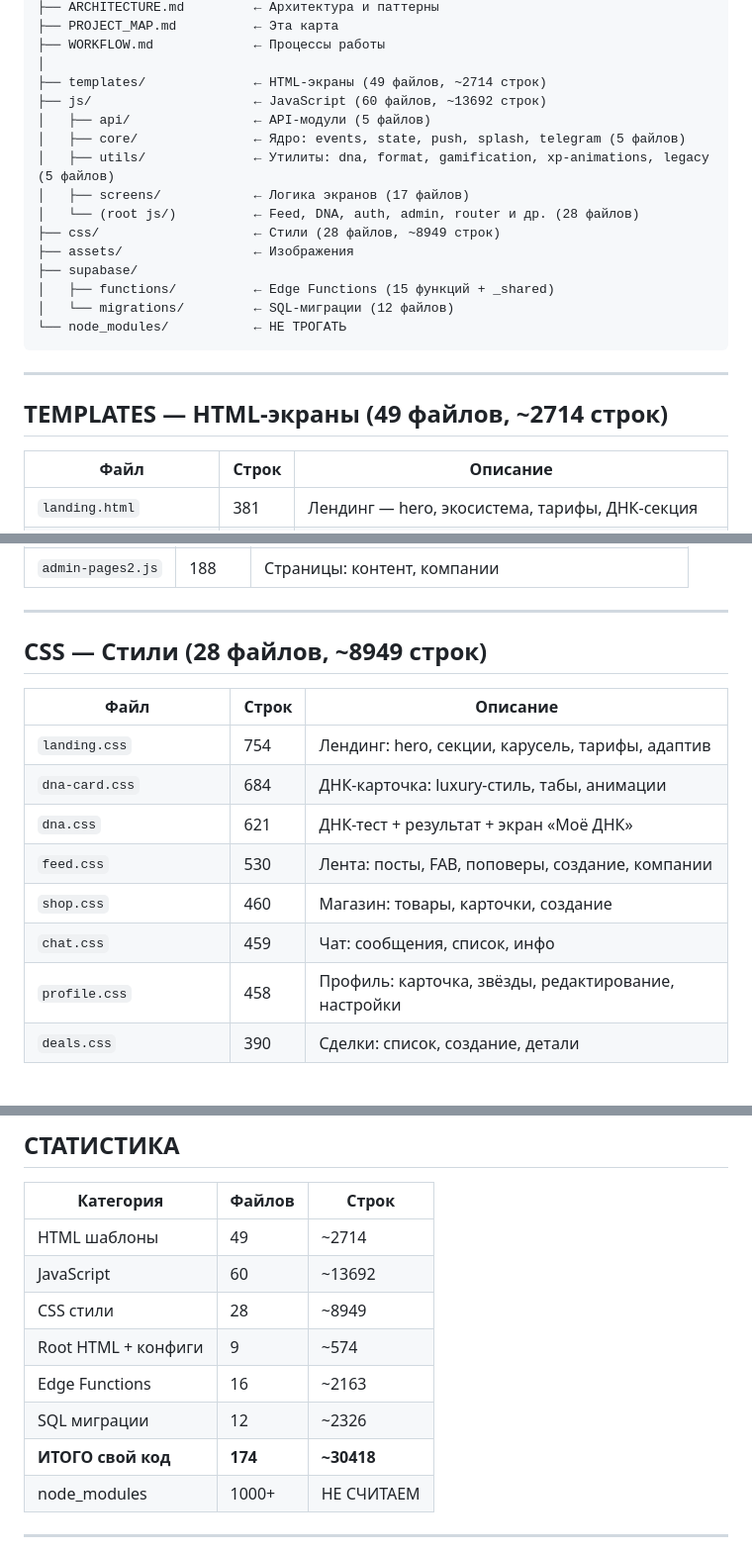
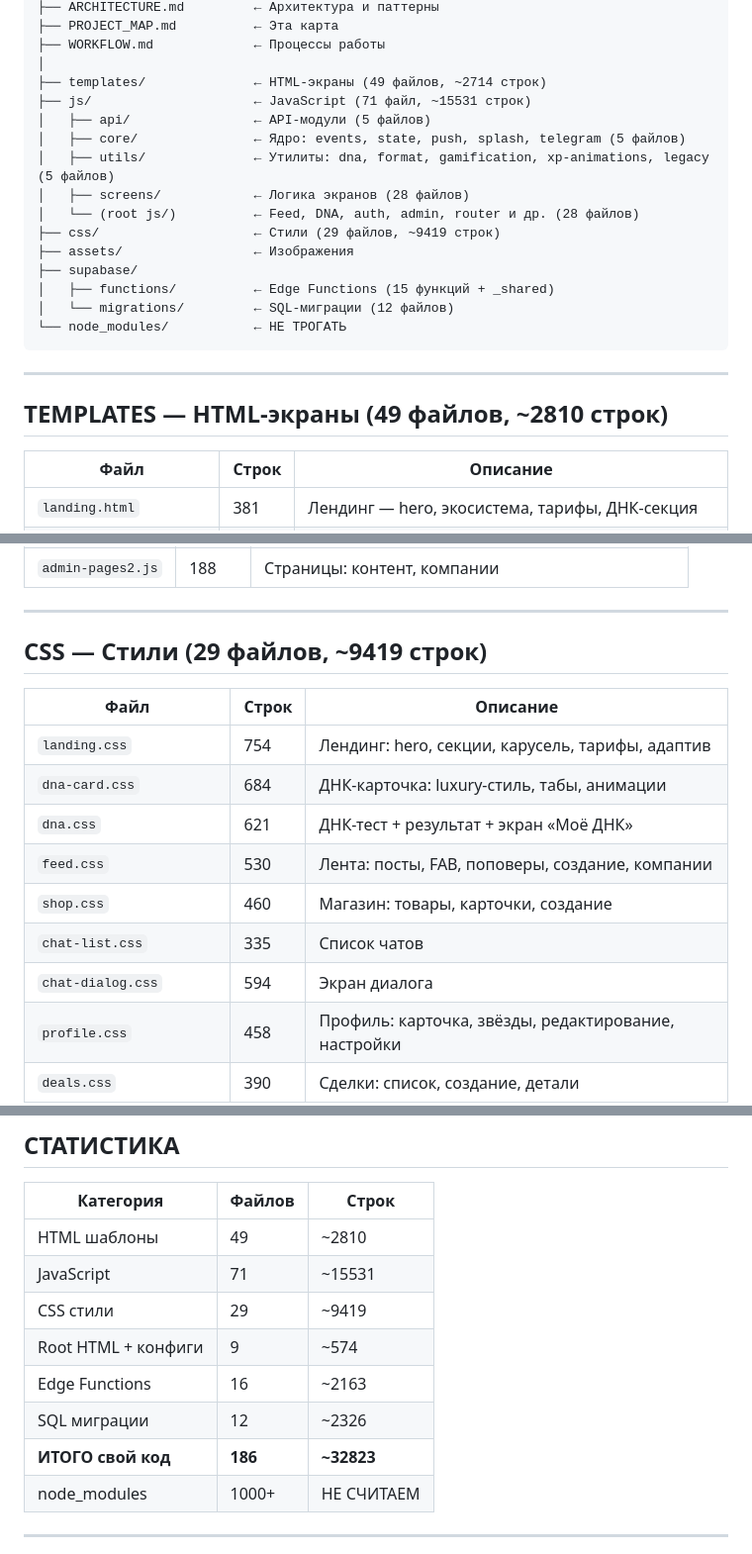
Before and after one commit to Slik-bot/mlm-community, a Markdown page: PROJECT_MAP.md, 3 parts joined by grey strips. Shown at 99% size. GitHub-like rendering; blank space fills up the shorter version.

```diff
--- a/PROJECT_MAP.md
+++ b/PROJECT_MAP.md
@@ -24,13 +24,13 @@ trafiqo/
 ├── WORKFLOW.md             ← Процессы работы
 │
 ├── templates/              ← HTML-экраны (49 файлов, ~2714 строк)
-├── js/                     ← JavaScript (60 файлов, ~13692 строк)
+├── js/                     ← JavaScript (71 файл, ~15531 строк)
 │   ├── api/                ← API-модули (5 файлов)
 │   ├── core/               ← Ядро: events, state, push, splash, telegram (5 файлов)
 │   ├── utils/              ← Утилиты: dna, format, gamification, xp-animations, legacy (5 файлов)
-│   ├── screens/            ← Логика экранов (17 файлов)
+│   ├── screens/            ← Логика экранов (28 файлов)
 │   └── (root js/)          ← Feed, DNA, auth, admin, router и др. (28 файлов)
-├── css/                    ← Стили (28 файлов, ~8949 строк)
+├── css/                    ← Стили (29 файлов, ~9419 строк)
 ├── assets/                 ← Изображения
 ├── supabase/
 │   ├── functions/          ← Edge Functions (15 функций + _shared)
@@ -40,7 +40,7 @@ trafiqo/
 
 ---
 
-## TEMPLATES — HTML-экраны (49 файлов, ~2714 строк)
+## TEMPLATES — HTML-экраны (49 файлов, ~2810 строк)
 
 | Файл | Строк | Описание |
 |------|-------|----------|
@@ -205,7 +216,7 @@ trafiqo/
 
 ---
 
-## CSS — Стили (28 файлов, ~8949 строк)
+## CSS — Стили (29 файлов, ~9419 строк)
 
 | Файл | Строк | Описание |
 |------|-------|----------|
@@ -214,7 +225,8 @@ trafiqo/
 | `dna.css` | 621 | ДНК-тест + результат + экран «Моё ДНК» |
 | `feed.css` | 530 | Лента: посты, FAB, поповеры, создание, компании |
 | `shop.css` | 460 | Магазин: товары, карточки, создание |
-| `chat.css` | 459 | Чат: сообщения, список, инфо |
+| `chat-list.css` | 335 | Список чатов |
+| `chat-dialog.css` | 594 | Экран диалога |
 | `profile.css` | 458 | Профиль: карточка, звёзды, редактирование, настройки |
 | `deals.css` | 390 | Сделки: список, создание, детали |
 | `tasks.css` | 381 | Задания: список, детали |
@@ -310,13 +322,13 @@ trafiqo/
 
 | Категория | Файлов | Строк |
 |-----------|--------|-------|
-| HTML шаблоны | 49 | ~2714 |
-| JavaScript | 60 | ~13692 |
-| CSS стили | 28 | ~8949 |
+| HTML шаблоны | 49 | ~2810 |
+| JavaScript | 71 | ~15531 |
+| CSS стили | 29 | ~9419 |
 | Root HTML + конфиги | 9 | ~574 |
 | Edge Functions | 16 | ~2163 |
 | SQL миграции | 12 | ~2326 |
-| **ИТОГО свой код** | **174** | **~30418** |
+| **ИТОГО свой код** | **186** | **~32823** |
 | node_modules | 1000+ | НЕ СЧИТАЕМ |
 
 ---
```
Also changed, not shown: other parts of PROJECT_MAP.md (+46 -24 lines).
